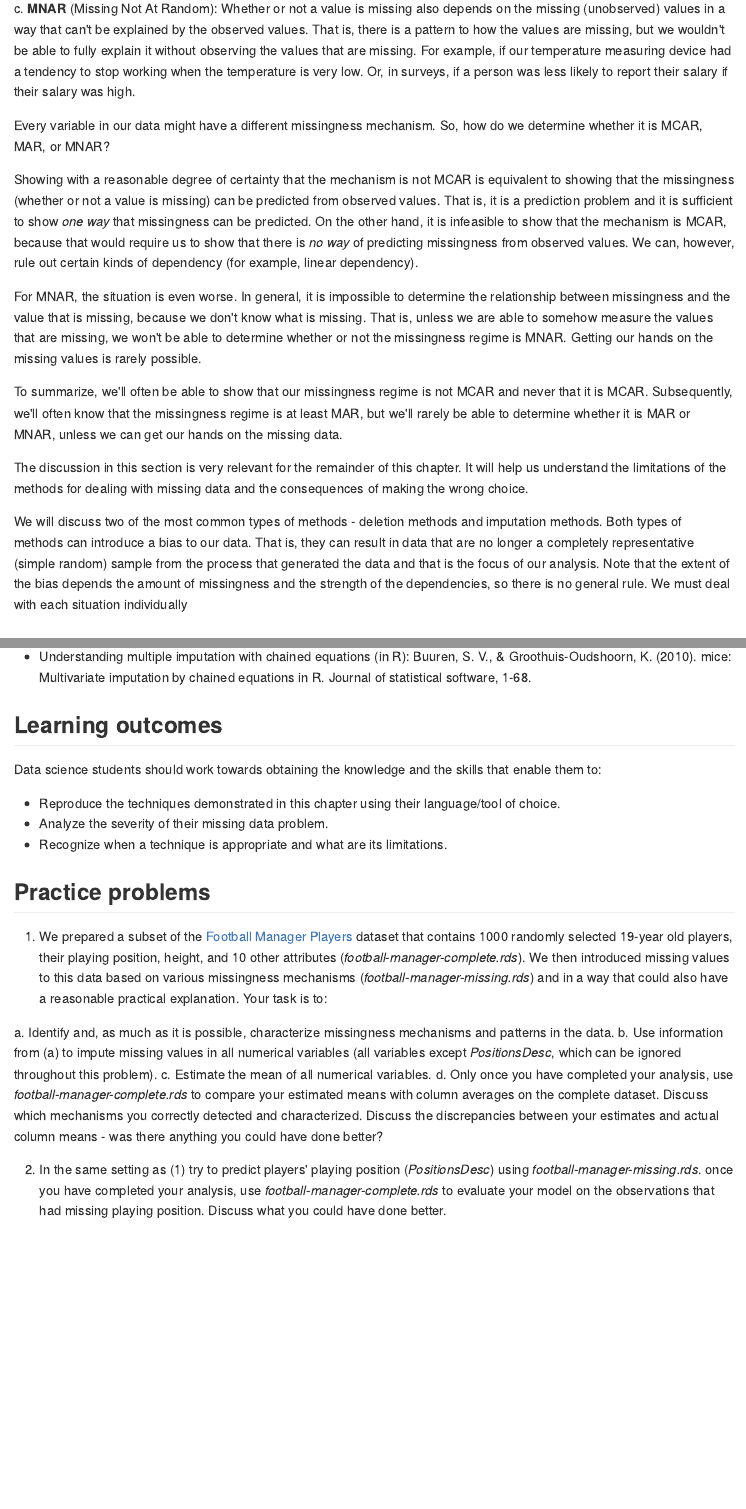
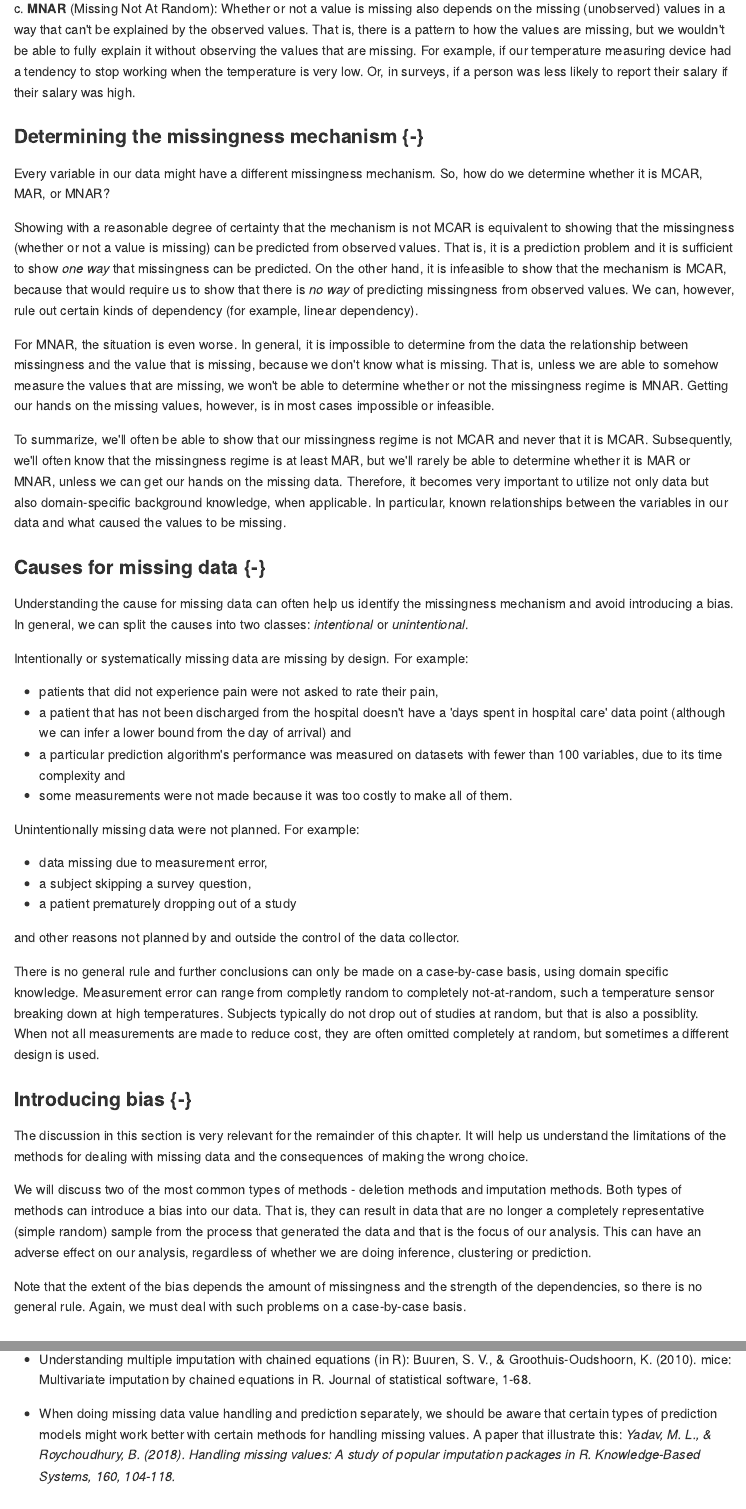
Before and after one commit to fri-datascience/course_ids, an R Markdown document (Missing-data.Rmd): the page in a window 1100 px wide, from 750 px down before the commit and from 810 px down after it, so that both start at the same text, and a second part further down, joined at a grey line. The pictures show the output file docs/Missing-data.md that the author committed with the source, drawn offline in the style of GitHub.

Commit message:
- Fixing missing data chapter based on review.

```diff
--- a/Missing-data.Rmd
+++ b/Missing-data.Rmd
@@ -14,17 +16,44 @@ b. **MAR** (Missing At Random): Whether or not a value is missing is independent
 
 c. **MNAR** (Missing Not At Random): Whether or not a value is missing also depends on the missing (unobserved) values in a way that can't be explained by the observed values. That is, there is a pattern to how the values are missing, but we wouldn't be able to fully explain it without observing the values that are missing. For example, if our temperature measuring device had a tendency to stop working when the temperature is very low. Or, in surveys, if a person was less likely to report their salary if their salary was high.
 
+### Determining the missingness mechanism {-}
+
 Every variable in our data might have a different missingness mechanism. So, how do we determine whether it is MCAR, MAR, or MNAR?
 
 Showing with a reasonable degree of certainty that the mechanism is not MCAR is equivalent to showing that the missingness (whether or not a value is missing) can be predicted from observed values. That is, it is a prediction problem and it is sufficient to show *one way* that missingness can be predicted. On the other hand, it is infeasible to show that the mechanism is MCAR, because that would require us to show that there is *no way* of predicting missingness from observed values. We can, however, rule out certain kinds of dependency (for example, linear dependency).
 
-For MNAR, the situation is even worse. In general, it is impossible to determine the relationship between missingness and the value that is missing, because we don't know what is missing. That is, unless we are able to somehow measure the values that are missing, we won't be able to determine whether or not the missingness regime is MNAR. Getting our hands on the missing values is rarely possible.
+For MNAR, the situation is even worse. In general, it is impossible to determine from the data the relationship between missingness and the value that is missing, because we don't know what is missing. That is, unless we are able to somehow measure the values that are missing, we won't be able to determine whether or not the missingness regime is MNAR. Getting our hands on the missing values, however, is in most cases impossible or infeasible.
 
-To summarize, we'll often be able to show that our missingness regime is not MCAR and never that it is MCAR. Subsequently, we'll often know that the missingness regime is at least MAR, but we'll rarely be able to determine whether it is MAR or MNAR, unless we can get our hands on the missing data.
+To summarize, we'll often be able to show that our missingness regime is not MCAR and never that it is MCAR. Subsequently, we'll often know that the missingness regime is at least MAR, but we'll rarely be able to determine whether it is MAR or MNAR, unless we can get our hands on the missing data. Therefore, it becomes very important to utilize not only data but also domain-specific background knowledge, when applicable. In particular, known relationships between the variables in our data and what caused the values to be missing.
+
+### Causes for missing data {-}
+
+Understanding the cause for missing data can often help us identify the missingness mechanism and avoid introducing a bias. In general, we can split the causes into two classes: *intentional* or *unintentional*.
+
+Intentionally or systematically missing data are missing by design. For example:
+
+* patients that did not experience pain were not asked to rate their pain,
+* a patient that has not been discharged from the hospital doesn't have a 'days spent in hospital care' data point (although we can infer a lower bound from the day of arrival) and
+* a particular prediction algorithm's performance was measured on datasets with fewer than 100 variables, due to its time complexity and
+* some measurements were not made because it was too costly to make all of them.
+
+Unintentionally missing data were not planned. For example:
+
+* data missing due to measurement error,
+* a subject skipping a survey question,
+* a patient prematurely dropping out of a study
+
+and other reasons not planned by and outside the control of the data collector.
+
+There is no general rule and further conclusions can only be made on a case-by-case basis, using domain specific knowledge. Measurement error can range from completly random to completely not-at-random, such a temperature sensor breaking down at high temperatures. Subjects typically do not drop out of studies at random, but that is also a possiblity. When not all measurements are made to reduce cost, they are often omitted completely at random, but sometimes a different design is used.
+
+### Introducing bias {-}
 
 The discussion in this section is very relevant for the remainder of this chapter. It will help us understand the limitations of the methods for dealing with missing data and the consequences of making the wrong choice.
 
-We will discuss two of the most common types of methods - deletion methods and imputation methods. Both types of methods can introduce a bias to our data. That is, they can result in data that are no longer a completely representative (simple random) sample from the process that generated the data and that is the focus of our analysis. Note that the extent of the bias depends the amount of missingness and the strength of the dependencies, so there is no general rule. We must deal with each situation individually
+We will discuss two of the most common types of methods - deletion methods and imputation methods. Both types of methods can introduce a bias into our data. That is, they can result in data that are no longer a completely representative (simple random) sample from the process that generated the data and that is the focus of our analysis. This can have an adverse effect on our analysis, regardless of whether we are doing inference, clustering or prediction.
+
+Note that the extent of the bias depends the amount of missingness and the strength of the dependencies, so there is no general rule. Again, we must deal with such problems on a case-by-case basis.
 
 ## Visually exploring missingness
 
@@ -357,3 +389,4 @@ Note that in this chapter we focused on standard tabular data. There are many ot
+* When doing missing data value handling and prediction separately, we should be aware that certain types of prediction models might work better with certain methods for handling missing values. A paper that illustrate this: *Yadav, M. L., & Roychoudhury, B. (2018). Handling missing values: A study of popular imputation packages in R. Knowledge-Based Systems, 160, 104-118.*
 
 ## Learning outcomes
 
```
Also changed, not shown: index.Rmd (+1 -1 lines), docs/Missing-data.md, docs/index.md, docs/search_index.json, Missing-data.Rmd (7 more changed lines), 4 other files.
